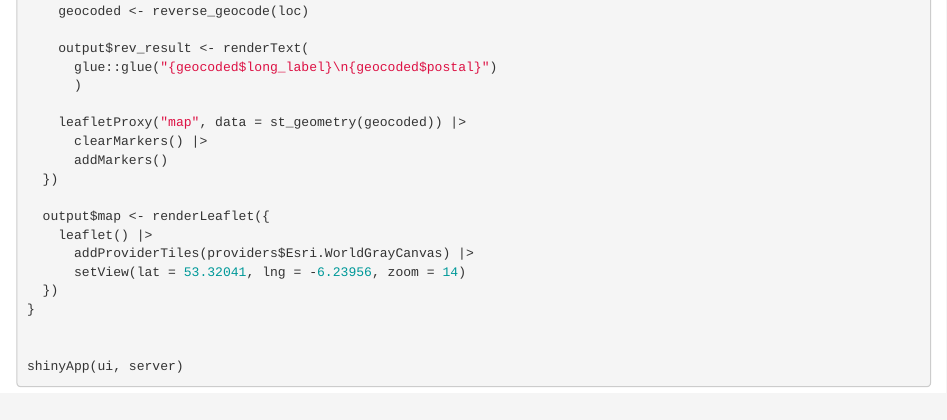
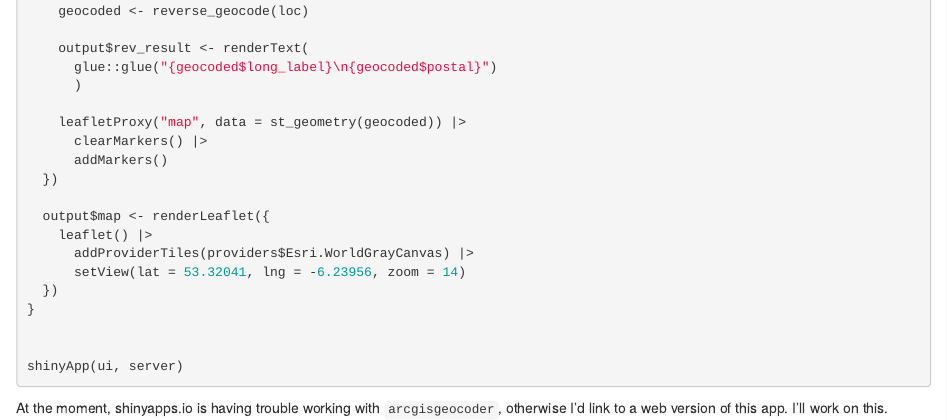
Before and after one commit to eugene100hickey/fizzics, an R Markdown document (_posts/2024-06-25-finding-postcodes-using-arcgisgeocode/finding-postcodes-using-arcgisgeocode.Rmd): the page in a window 1100 px wide, from 840 px down. Rendered offline with R 4.5, knitr and Pandoc, with nearby package versions; drawn as R Markdown's standard HTML page in place of the format the file asks for.

Commit message:
arcgisgeocoder post

````diff
--- a/_posts/2024-06-25-finding-postcodes-using-arcgisgeocode/finding-postcodes-using-arcgisgeocode.Rmd
+++ b/_posts/2024-06-25-finding-postcodes-using-arcgisgeocode/finding-postcodes-using-arcgisgeocode.Rmd
@@ -71,3 +71,6 @@ server <- function(input, output, session){
 
 shinyApp(ui, server)
 ```
+
+
+At the moment, shinyapps.io is having trouble working with `arcgisgeocoder`, otherwise I'd link to a web version of this app. I'll work on this.
````
Also changed, not shown: _posts/2024-06-25-finding-postcodes-using-arcgisgeocode/finding-postcodes-using-arcgisgeocode.html, 4 other files.
